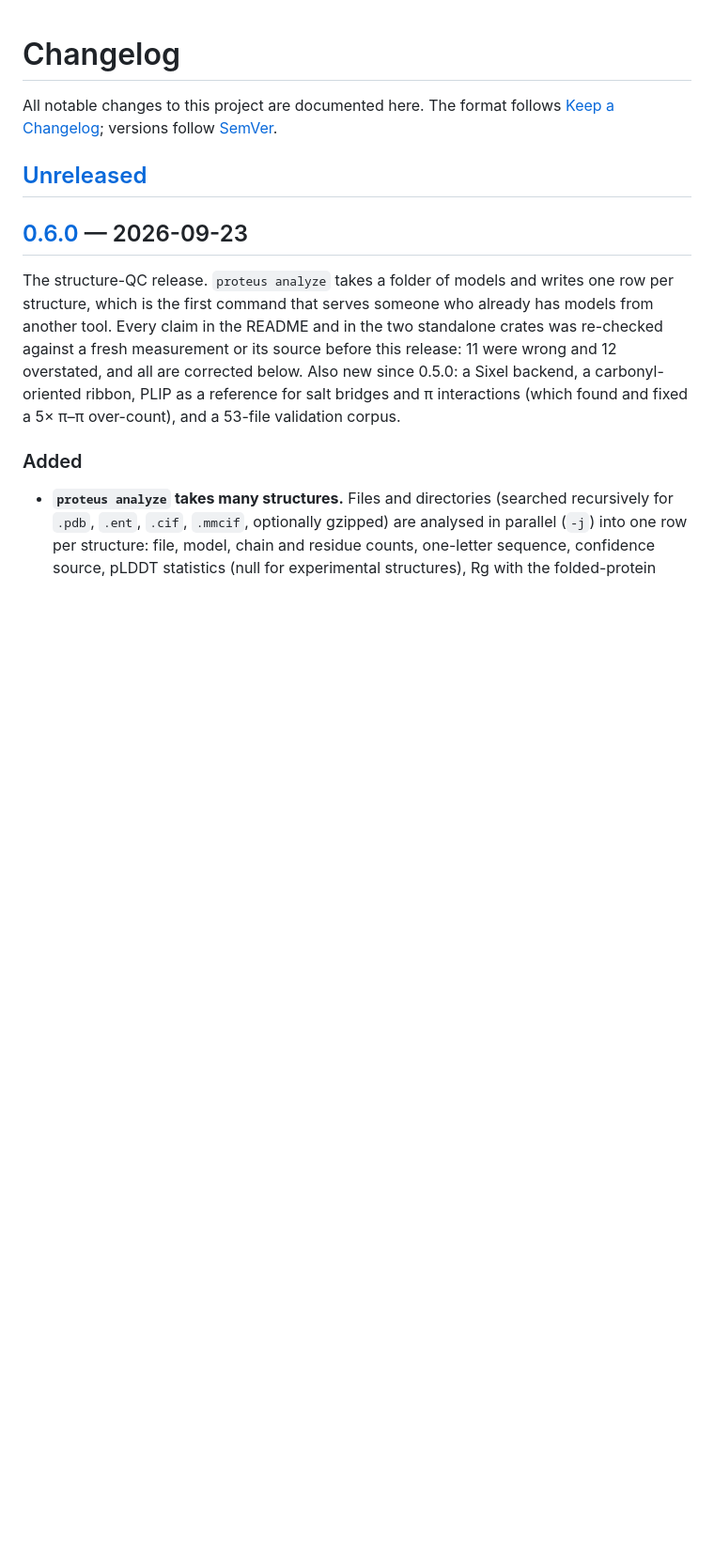
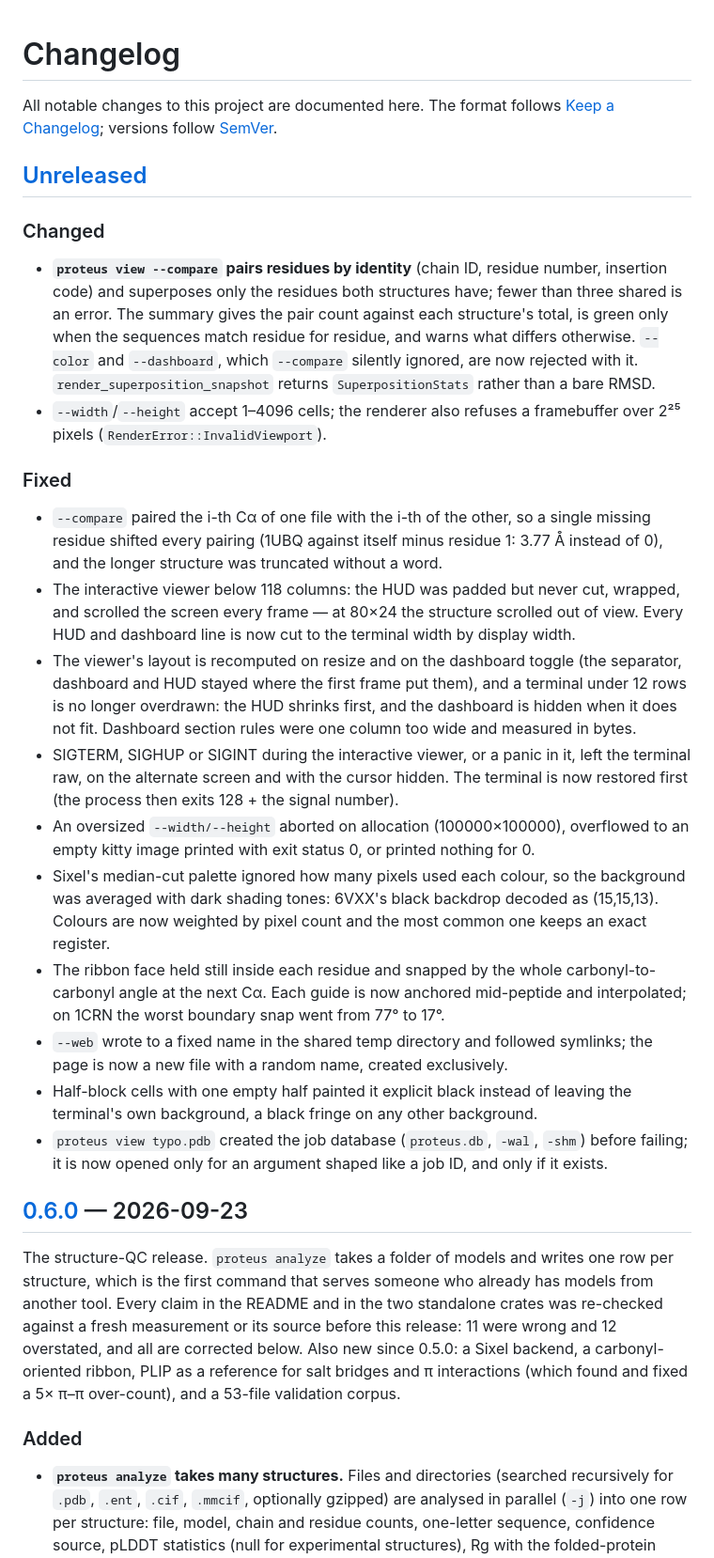
Before and after one commit to OtoYuki/proteus, a Markdown page: CHANGELOG.md, the part around the change. Shown at 94% size. Rendered like a GitHub page; blank space fills up the shorter version.

Commit message:
docs: changelog and README for the viewer fixes

```diff
--- a/CHANGELOG.md
+++ b/CHANGELOG.md
@@ -4,6 +4,45 @@ All notable changes to this project are documented here. The format follows
 [Keep a Changelog](https://keepachangelog.com/en/1.1.0/); versions follow [SemVer](https://semver.org/).
 
 ## [Unreleased]
+
+### Changed
+- **`proteus view --compare` pairs residues by identity** (chain ID, residue number, insertion
+  code) and superposes only the residues both structures have; fewer than three shared is an
+  error. The summary gives the pair count against each structure's total, is green only when
+  the sequences match residue for residue, and warns what differs otherwise. `--color` and
+  `--dashboard`, which `--compare` silently ignored, are now rejected with it.
+  `render_superposition_snapshot` returns `SuperpositionStats` rather than a bare RMSD.
+- `--width`/`--height` accept 1–4096 cells; the renderer also refuses a framebuffer over
+  2²⁵ pixels (`RenderError::InvalidViewport`).
+
+### Fixed
+- `--compare` paired the i-th Cα of one file with the i-th of the other, so a single missing
+  residue shifted every pairing (1UBQ against itself minus residue 1: 3.77 Å instead of 0),
+  and the longer structure was truncated without a word.
+- The interactive viewer below 118 columns: the HUD was padded but never cut, wrapped, and
+  scrolled the screen every frame — at 80×24 the structure scrolled out of view. Every HUD and
+  dashboard line is now cut to the terminal width by display width.
+- The viewer's layout is recomputed on resize and on the dashboard toggle (the separator,
+  dashboard and HUD stayed where the first frame put them), and a terminal under 12 rows is
+  no longer overdrawn: the HUD shrinks first, and the dashboard is hidden when it does not fit.
+  Dashboard section rules were one column too wide and measured in bytes.
+- SIGTERM, SIGHUP or SIGINT during the interactive viewer, or a panic in it, left the terminal
+  raw, on the alternate screen and with the cursor hidden. The terminal is now restored first
+  (the process then exits 128 + the signal number).
+- An oversized `--width/--height` aborted on allocation (100000×100000), overflowed to an empty
+  kitty image printed with exit status 0, or printed nothing for 0.
+- Sixel's median-cut palette ignored how many pixels used each colour, so the background was
+  averaged with dark shading tones: 6VXX's black backdrop decoded as (15,15,13). Colours are
+  now weighted by pixel count and the most common one keeps an exact register.
+- The ribbon face held still inside each residue and snapped by the whole carbonyl-to-carbonyl
+  angle at the next Cα. Each guide is now anchored mid-peptide and interpolated; on 1CRN the
+  worst boundary snap went from 77° to 17°.
+- `--web` wrote to a fixed name in the shared temp directory and followed symlinks; the page
+  is now a new file with a random name, created exclusively.
+- Half-block cells with one empty half painted it explicit black instead of leaving the
+  terminal's own background, a black fringe on any other background.
+- `proteus view typo.pdb` created the job database (`proteus.db`, `-wal`, `-shm`) before
+  failing; it is now opened only for an argument shaped like a job ID, and only if it exists.
 
 ## [0.6.0] — 2026-09-23
 
```
Also changed, not shown: 1 other file.
